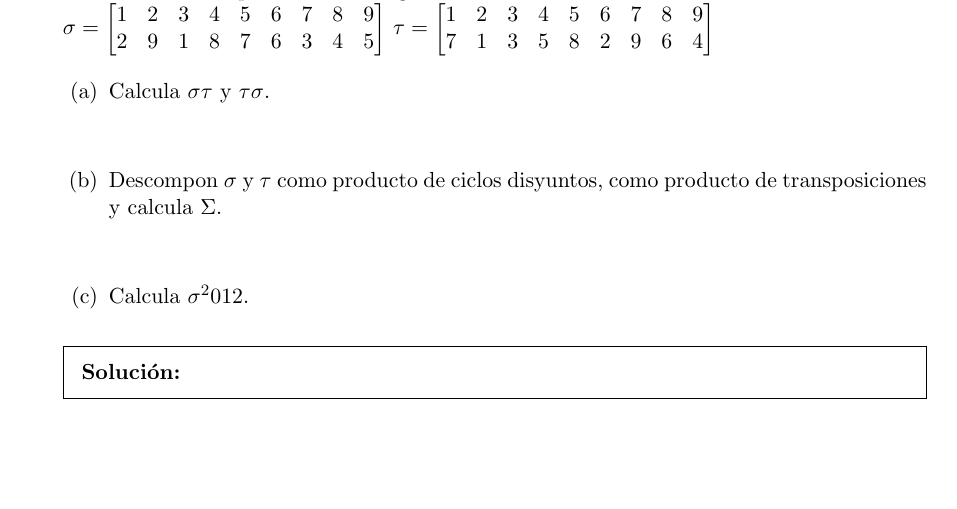
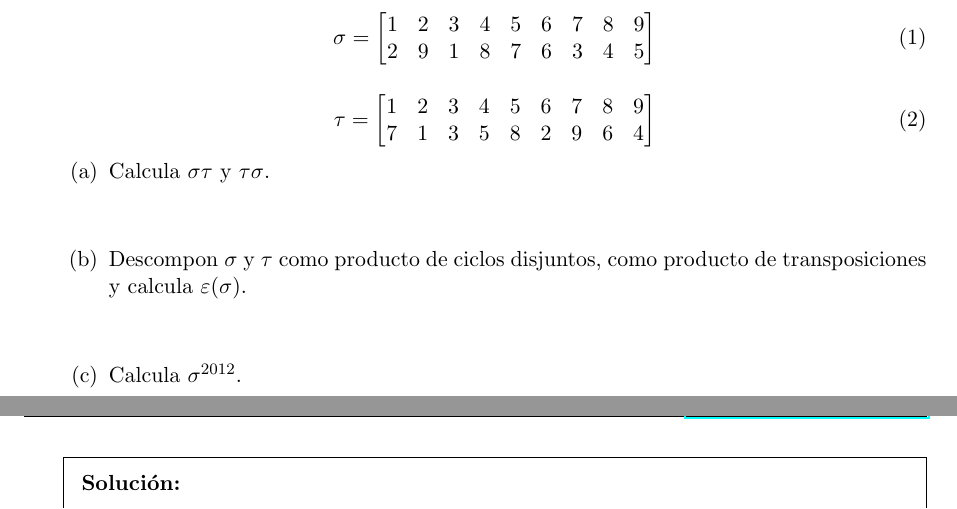
Before and after one commit to ub-struct-alg/ejercicios, a LaTeX problem sheet (main.tex, which reads enunciados/13.tex): part of page 2 of 8 before the commit and two parts of pages 2 and 3 of 8 after it, the two joined at a grey line, cut so that both start at the same text, the shorter picture padded with empty space. Compiled offline with pdfLaTeX.

Commit message:
hacer que compile

```diff
--- a/enunciados/13.tex
+++ b/enunciados/13.tex
@@ -1,13 +1,24 @@
 \question
 Sean $\sigma,\tau \in S_9$ las permutaciones siguientes:\\
-$\sigma = \begin{bmatrix} 1 & 2 & 3 & 4 & 5 & 6 & 7 & 8 & 9 \\
-                          2 & 9 & 1 & 8 & 7 & 6 & 3 & 4 & 5
-                          \end{bmatrix}$
-$ \tau = \begin{bmatrix} 1 & 2 & 3 & 4 & 5 & 6 & 7 & 8 & 9 \\
-                         7 & 1 & 3 & 5 & 8 & 2 & 9 & 6 & 4
-                         \end{bmatrix}$ \\
+
+\begin{equation}
+\sigma =
+\begin{bmatrix}
+1 & 2 & 3 & 4 & 5 & 6 & 7 & 8 & 9 \\
+2 & 9 & 1 & 8 & 7 & 6 & 3 & 4 & 5
+\end{bmatrix}
+\end{equation}
+
+\begin{equation}
+\tau =
+\begin{bmatrix}
+1 & 2 & 3 & 4 & 5 & 6 & 7 & 8 & 9 \\
+7 & 1 & 3 & 5 & 8 & 2 & 9 & 6 & 4
+\end{bmatrix}
+\end{equation}
+
 \begin{parts}
 \part Calcula $\sigma\tau$ y $\tau\sigma$. \\ \\
-\part Descompon $\sigma$ y $\tau$ como producto de ciclos disyuntos, como producto de transposiciones y calcula $\Sigma$. \\ \\
-\part Calcula $\sigma^2012$.
+\part Descompon $\sigma$ y $\tau$ como producto de ciclos disjuntos, como producto de transposiciones y calcula $\varepsilon(\sigma)$. \\ \\
+\part Calcula $\sigma^{2012}$.
 \end{parts}
```
